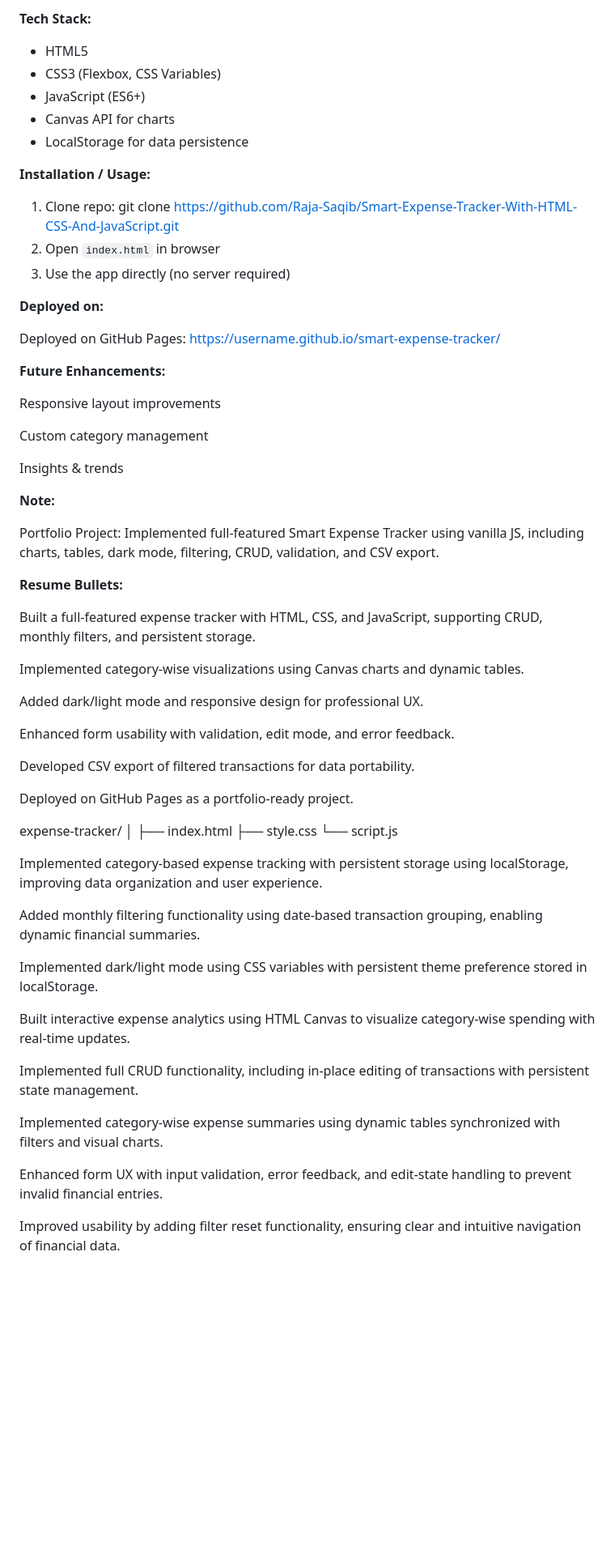
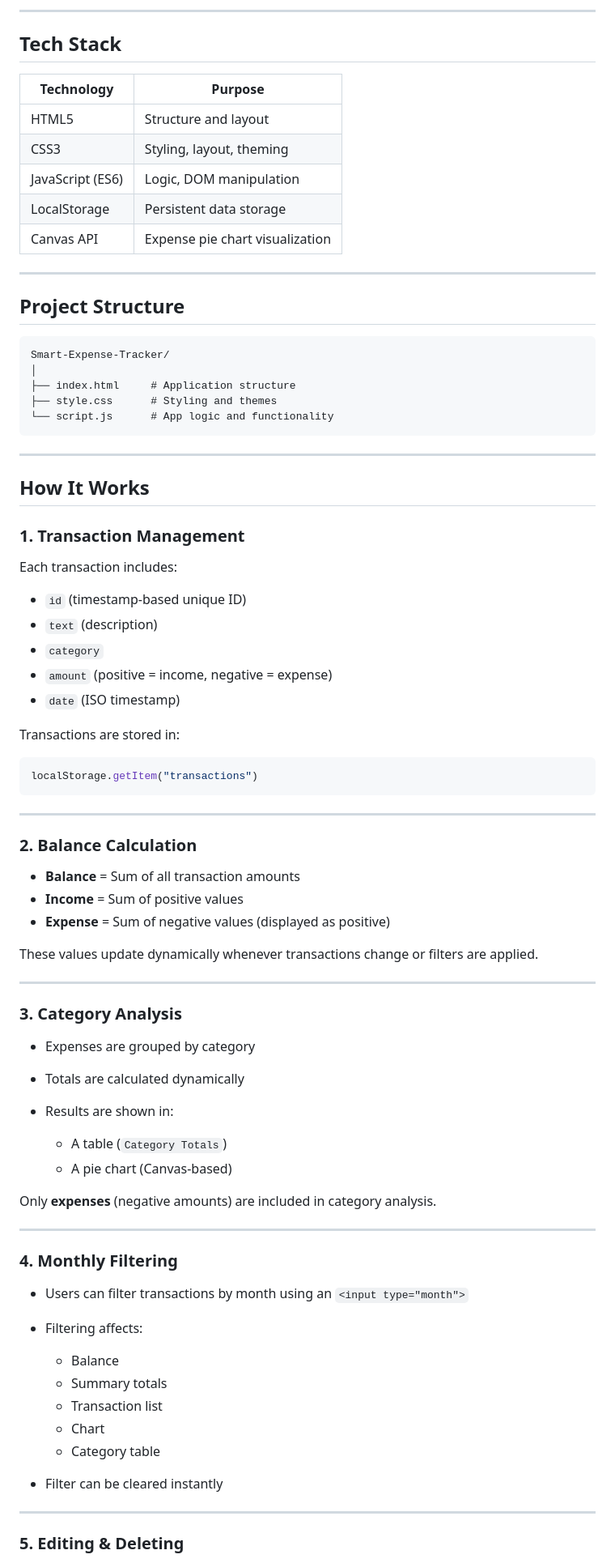
Before and after one commit to Raja-Saqib/Smart-Expense-Tracker-With-HTML-CSS-And-JavaScript, a Markdown page: README.md, the part around one of its changes. Shown at 81% size. Drawn GitHub-style; blank space fills up the shorter version.

````diff
--- a/README.md
+++ b/README.md
@@ -44,67 +55,86 @@ Persistent data with localStorage
 
-**Tech Stack:**
+---
 
-- HTML5
-- CSS3 (Flexbox, CSS Variables)
-- JavaScript (ES6+)
-- Canvas API for charts
-- LocalStorage for data persistence
+## Tech Stack
 
-**Installation / Usage:**
+| Technology       | Purpose                         |
+| ---------------- | ------------------------------- |
+| HTML5            | Structure and layout            |
+| CSS3             | Styling, layout, theming        |
+| JavaScript (ES6) | Logic, DOM manipulation         |
+| LocalStorage     | Persistent data storage         |
+| Canvas API       | Expense pie chart visualization |
 
-1. Clone repo: git clone https://github.com/Raja-Saqib/Smart-Expense-Tracker-With-HTML-CSS-And-JavaScript.git
-2. Open `index.html` in browser
-3. Use the app directly (no server required)
+---
 
-**Deployed on:**
+## Project Structure
 
-Deployed on GitHub Pages: https://username.github.io/smart-expense-tracker/
+```
+Smart-Expense-Tracker/
+│
+├── index.html     # Application structure
+├── style.css      # Styling and themes
+└── script.js      # App logic and functionality
+```
 
-**Future Enhancements:**
+---
 
-Responsive layout improvements
+## How It Works
 
-Custom category management
+### 1. Transaction Management
 
-Insights & trends
+Each transaction includes:
 
-**Note:**
+* `id` (timestamp-based unique ID)
+* `text` (description)
+* `category`
+* `amount` (positive = income, negative = expense)
+* `date` (ISO timestamp)
 
-Portfolio Project: Implemented full-featured Smart Expense Tracker using vanilla JS, including charts, tables, dark mode, filtering, CRUD, validation, and CSV export.
+Transactions are stored in:
 
-**Resume Bullets:**
+```js
+localStorage.getItem("transactions")
+```
 
-Built a full-featured expense tracker with HTML, CSS, and JavaScript, supporting CRUD, monthly filters, and persistent storage.
+---
 
-Implemented category-wise visualizations using Canvas charts and dynamic tables.
+### 2. Balance Calculation
 
-Added dark/light mode and responsive design for professional UX.
+* **Balance** = Sum of all transaction amounts
+* **Income** = Sum of positive values
+* **Expense** = Sum of negative values (displayed as positive)
 
-Enhanced form usability with validation, edit mode, and error feedback.
+These values update dynamically whenever transactions change or filters are applied.
 
-Developed CSV export of filtered transactions for data portability.
+---
 
-Deployed on GitHub Pages as a portfolio-ready project.
+### 3. Category Analysis
 
-expense-tracker/
-│
-├── index.html
-├── style.css
-└── script.js
+* Expenses are grouped by category
+* Totals are calculated dynamically
+* Results are shown in:
 
-Implemented category-based expense tracking with persistent storage using localStorage, improving data organization and user experience.
+  * A table (`Category Totals`)
+  * A pie chart (Canvas-based)
 
-Added monthly filtering functionality using date-based transaction grouping, enabling dynamic financial summaries.
+Only **expenses** (negative amounts) are included in category analysis.
 
-Implemented dark/light mode using CSS variables with persistent theme preference stored in localStorage.
+---
 
-Built interactive expense analytics using HTML Canvas to visualize category-wise spending with real-time updates.
+### 4. Monthly Filtering
 
-Implemented full CRUD functionality, including in-place editing of transactions with persistent state management.
+* Users can filter transactions by month using an `<input type="month">`
+* Filtering affects:
 
-Implemented category-wise expense summaries using dynamic tables synchronized with filters and visual charts.
+  * Balance
+  * Summary totals
+  * Transaction list
+  * Chart
+  * Category table
+* Filter can be cleared instantly
 
-Enhanced form UX with input validation, error feedback, and edit-state handling to prevent invalid financial entries.
+---
 
-Improved usability by adding filter reset functionality, ensuring clear and intuitive navigation of financial data.
+### 5. Editing & Deleting
 
````
Also changed, not shown: other parts of README.md (+114 -25 lines).
